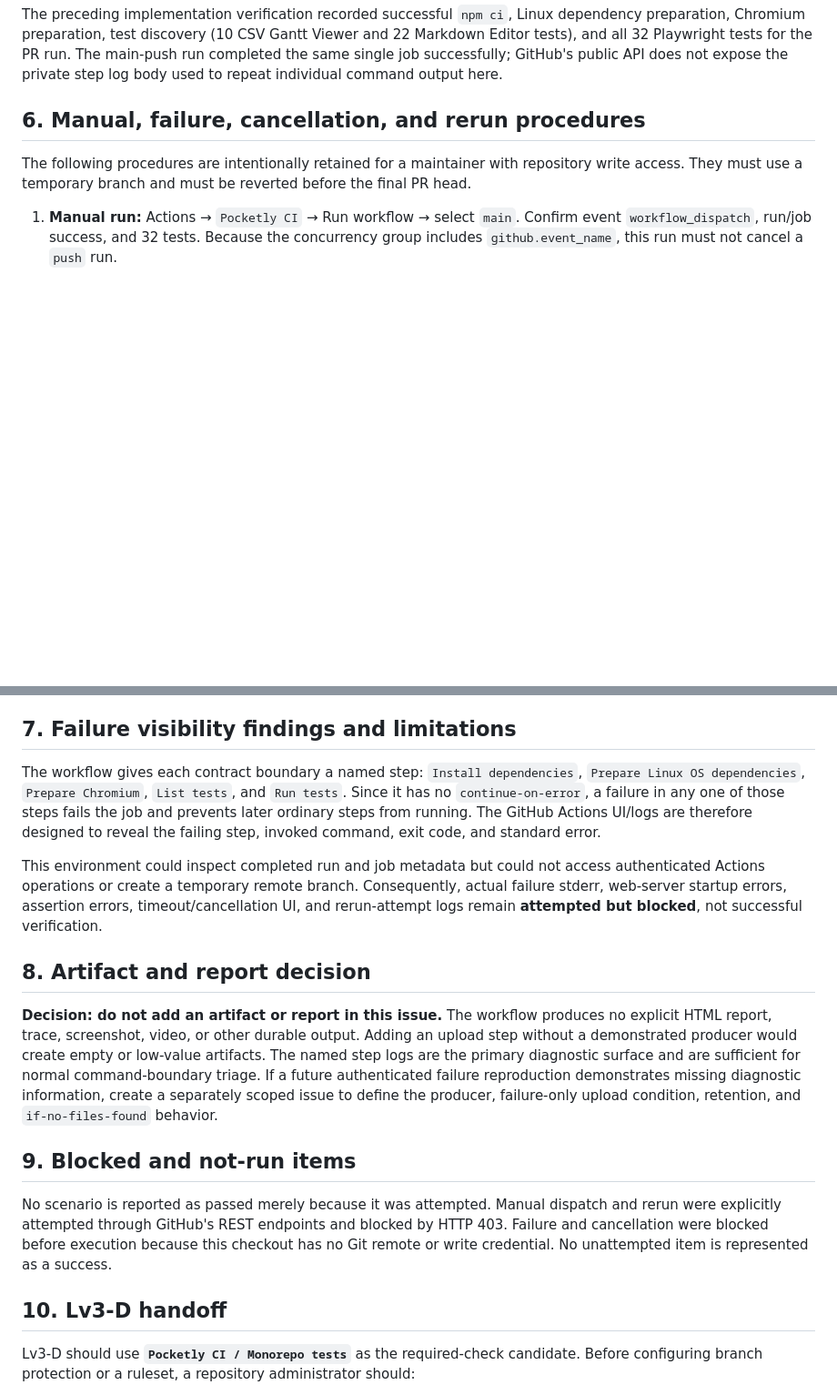
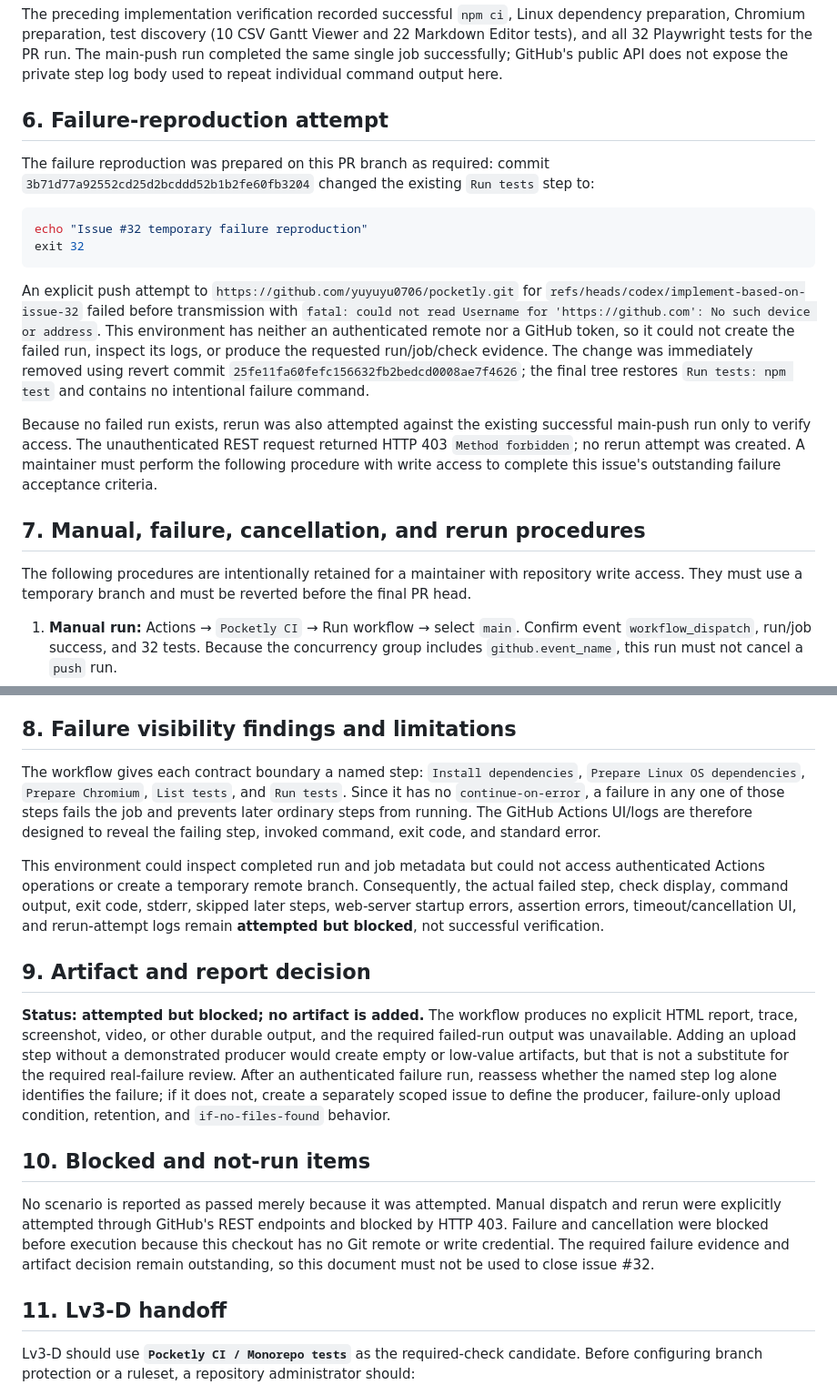
Before and after one commit to yuyuyu0706/pocketly, a Markdown page: docs/phase-3-ci-verification.md, 2 parts joined by grey strips. Shown at 91% size. GitHub-like rendering; blank space fills up the shorter version.

Commit message:
docs: record blocked failure verification

````diff
--- a/docs/phase-3-ci-verification.md
+++ b/docs/phase-3-ci-verification.md
@@ -61,7 +61,20 @@ Run 29755431748 was triggered by a `push` to `main` for merge commit `056734be99
 
 The preceding implementation verification recorded successful `npm ci`, Linux dependency preparation, Chromium preparation, test discovery (10 CSV Gantt Viewer and 22 Markdown Editor tests), and all 32 Playwright tests for the PR run. The main-push run completed the same single job successfully; GitHub's public API does not expose the private step log body used to repeat individual command output here.
 
-## 6. Manual, failure, cancellation, and rerun procedures
+## 6. Failure-reproduction attempt
+
+The failure reproduction was prepared on this PR branch as required: commit `3b71d77a92552cd25d2bcddd52b1b2fe60fb3204` changed the existing `Run tests` step to:
+
+```sh
+echo "Issue #32 temporary failure reproduction"
+exit 32
+```
+
+An explicit push attempt to `https://github.com/yuyuyu0706/pocketly.git` for `refs/heads/codex/implement-based-on-issue-32` failed before transmission with `fatal: could not read Username for 'https://github.com': No such device or address`. This environment has neither an authenticated remote nor a GitHub token, so it could not create the failed run, inspect its logs, or produce the requested run/job/check evidence. The change was immediately removed using revert commit `25fe11fa60fefc156632fb2bedcd0008ae7f4626`; the final tree restores `Run tests: npm test` and contains no intentional failure command.
+
+Because no failed run exists, rerun was also attempted against the existing successful main-push run only to verify access. The unauthenticated REST request returned HTTP 403 `Method forbidden`; no rerun attempt was created. A maintainer must perform the following procedure with write access to complete this issue's outstanding failure acceptance criteria.
+
+## 7. Manual, failure, cancellation, and rerun procedures
 
 The following procedures are intentionally retained for a maintainer with repository write access. They must use a temporary branch and must be reverted before the final PR head.
 
@@ -70,21 +83,21 @@ The following procedures are intentionally retained for a maintainer with reposi
 3. **Cancellation:** Push a temporary commit that adds a bounded wait step, wait for it to become `in_progress`, then push a second commit. Confirm the old pull-request run is `cancelled`, the new one starts, and the final diff has no wait step.
 4. **Rerun:** Select the failed or cancelled run in Actions and rerun it. Record the increased attempt number and per-attempt logs. Do not confuse that rerun with the run generated by the reverting commit.
 
-## 7. Failure visibility findings and limitations
+## 8. Failure visibility findings and limitations
 
 The workflow gives each contract boundary a named step: `Install dependencies`, `Prepare Linux OS dependencies`, `Prepare Chromium`, `List tests`, and `Run tests`. Since it has no `continue-on-error`, a failure in any one of those steps fails the job and prevents later ordinary steps from running. The GitHub Actions UI/logs are therefore designed to reveal the failing step, invoked command, exit code, and standard error.
 
-This environment could inspect completed run and job metadata but could not access authenticated Actions operations or create a temporary remote branch. Consequently, actual failure stderr, web-server startup errors, assertion errors, timeout/cancellation UI, and rerun-attempt logs remain **attempted but blocked**, not successful verification.
+This environment could inspect completed run and job metadata but could not access authenticated Actions operations or create a temporary remote branch. Consequently, the actual failed step, check display, command output, exit code, stderr, skipped later steps, web-server startup errors, assertion errors, timeout/cancellation UI, and rerun-attempt logs remain **attempted but blocked**, not successful verification.
 
-## 8. Artifact and report decision
+## 9. Artifact and report decision
 
-**Decision: do not add an artifact or report in this issue.** The workflow produces no explicit HTML report, trace, screenshot, video, or other durable output. Adding an upload step without a demonstrated producer would create empty or low-value artifacts. The named step logs are the primary diagnostic surface and are sufficient for normal command-boundary triage. If a future authenticated failure reproduction demonstrates missing diagnostic information, create a separately scoped issue to define the producer, failure-only upload condition, retention, and `if-no-files-found` behavior.
+**Status: attempted but blocked; no artifact is added.** The workflow produces no explicit HTML report, trace, screenshot, video, or other durable output, and the required failed-run output was unavailable. Adding an upload step without a demonstrated producer would create empty or low-value artifacts, but that is not a substitute for the required real-failure review. After an authenticated failure run, reassess whether the named step log alone identifies the failure; if it does not, create a separately scoped issue to define the producer, failure-only upload condition, retention, and `if-no-files-found` behavior.
 
-## 9. Blocked and not-run items
+## 10. Blocked and not-run items
 
-No scenario is reported as passed merely because it was attempted. Manual dispatch and rerun were explicitly attempted through GitHub's REST endpoints and blocked by HTTP 403. Failure and cancellation were blocked before execution because this checkout has no Git remote or write credential. No unattempted item is represented as a success.
+No scenario is reported as passed merely because it was attempted. Manual dispatch and rerun were explicitly attempted through GitHub's REST endpoints and blocked by HTTP 403. Failure and cancellation were blocked before execution because this checkout has no Git remote or write credential. The required failure evidence and artifact decision remain outstanding, so this document must not be used to close issue #32.
 
-## 10. Lv3-D handoff
+## 11. Lv3-D handoff
 
 Lv3-D should use **`Pocketly CI / Monorepo tests`** as the required-check candidate. Before configuring branch protection or a ruleset, a repository administrator should:
 
````
Also changed, not shown: other parts of docs/phase-3-ci-verification.md (+2 -2 lines).
